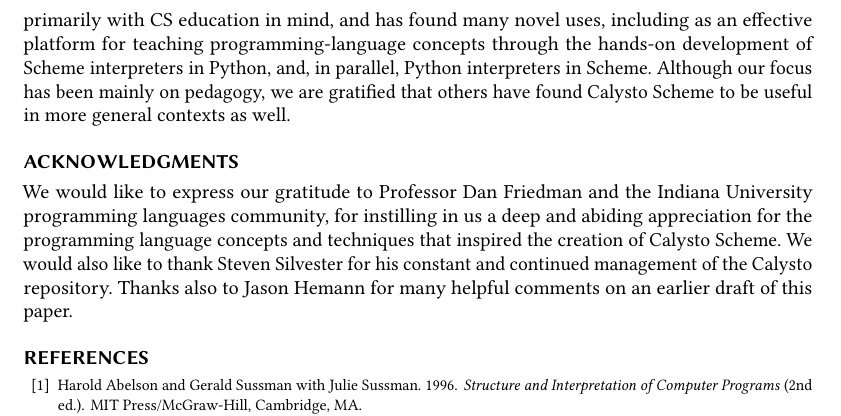
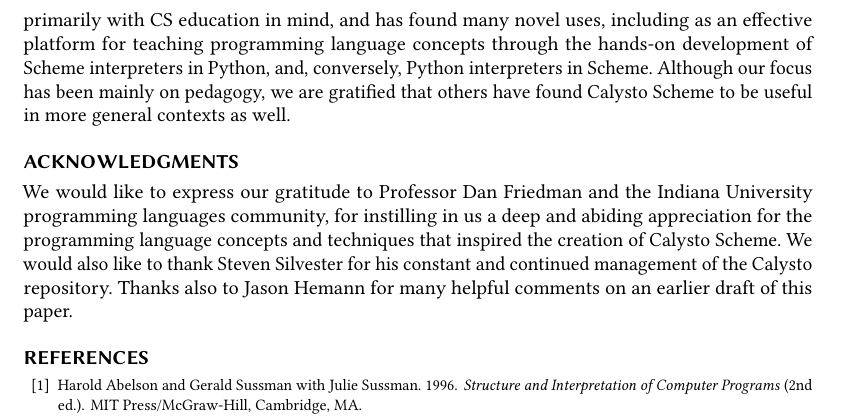
Before and after one commit to Calysto/calysto_scheme, a LaTeX paper (scheme-2023/scheme2023.tex): part of page 15 of 16, cut so that both start at the same text. Compiled offline with pdfLaTeX.

Commit message:
a few final tweaks

```diff
--- a/scheme-2023/scheme2023.tex
+++ b/scheme-2023/scheme2023.tex
@@ -1165,8 +1165,8 @@
 support for easy interoperation with many Python libraries, as well as Jupyter
 Notebooks. This system was originally designed primarily with CS education in
 mind, and has found many novel uses, including as an effective platform for
-teaching programming-language concepts through the hands-on development of
-Scheme interpreters in Python, and, in parallel, Python interpreters in
+teaching programming language concepts through the hands-on development of
+Scheme interpreters in Python, and, conversely, Python interpreters in
 Scheme. Although our focus has been mainly on pedagogy, we are gratified that
 others have found Calysto Scheme to be useful in more general contexts as well.
 
```
Also changed, not shown: scheme-2023/scheme2023.pdf.
